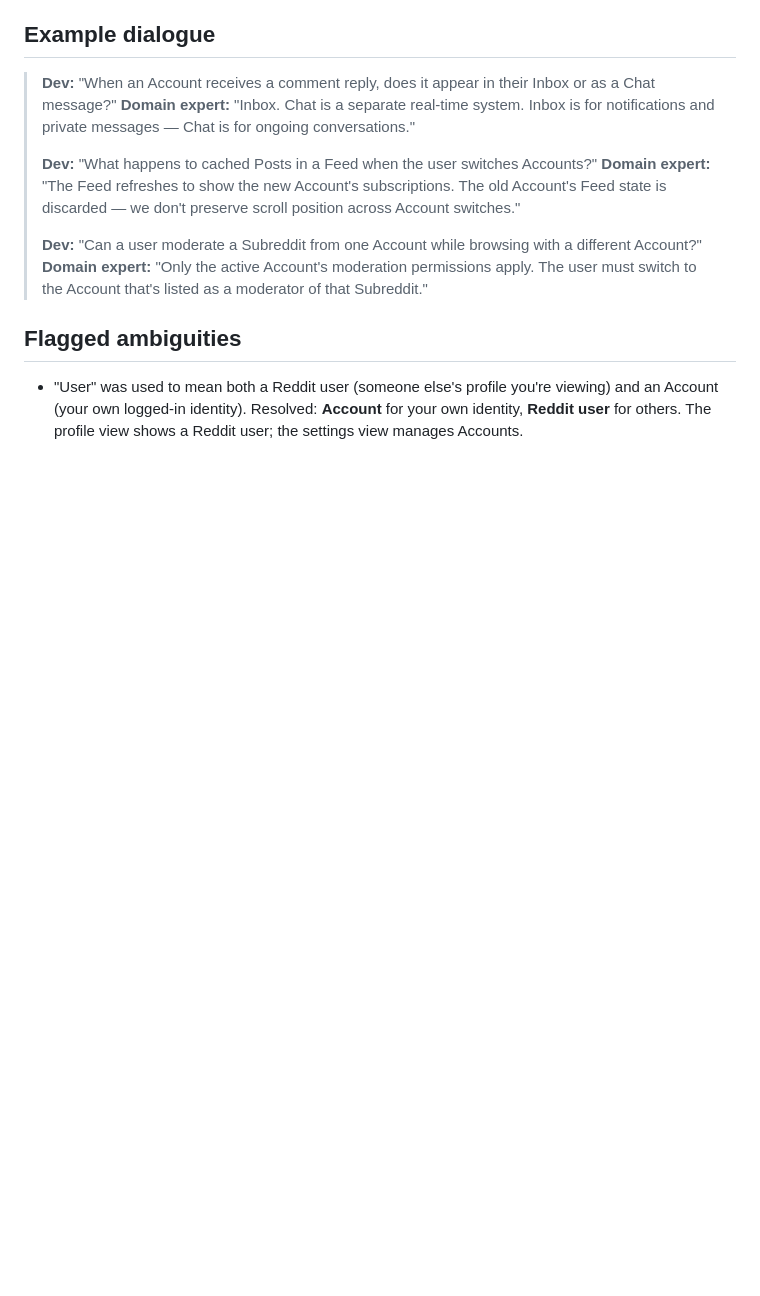
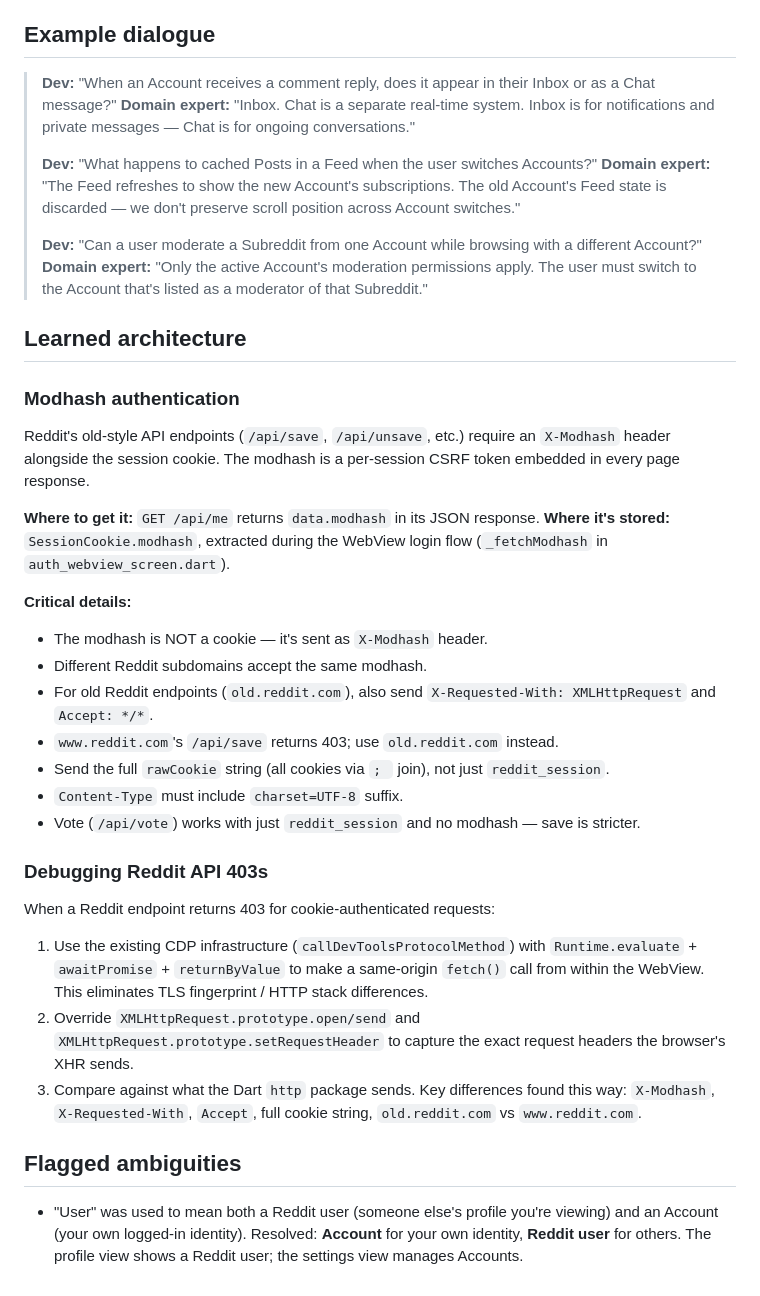
Before and after one commit to ignamiranda/fspez, a Markdown page: CONTEXT.md, the part around the change. Drawn GitHub-style; blank space fills up the shorter version.

Commit message:
Document modhash-based auth and Reddit API 403 debugging techniques

```diff
--- a/CONTEXT.md
+++ b/CONTEXT.md
@@ -77,6 +77,29 @@ _Avoid_: Mature content, 18+
 > **Dev:** "Can a user moderate a Subreddit from one Account while browsing with a different Account?"
 > **Domain expert:** "Only the active Account's moderation permissions apply. The user must switch to the Account that's listed as a moderator of that Subreddit."
 
+## Learned architecture
+
+### Modhash authentication
+Reddit's old-style API endpoints (`/api/save`, `/api/unsave`, etc.) require an `X-Modhash` header alongside the session cookie. The modhash is a per-session CSRF token embedded in every page response.
+
+**Where to get it:** `GET /api/me` returns `data.modhash` in its JSON response.
+**Where it's stored:** `SessionCookie.modhash`, extracted during the WebView login flow (`_fetchModhash` in `auth_webview_screen.dart`).
+
+**Critical details:**
+- The modhash is NOT a cookie — it's sent as `X-Modhash` header.
+- Different Reddit subdomains accept the same modhash.
+- For old Reddit endpoints (`old.reddit.com`), also send `X-Requested-With: XMLHttpRequest` and `Accept: */*`.
+- `www.reddit.com`'s `/api/save` returns 403; use `old.reddit.com` instead.
+- Send the full `rawCookie` string (all cookies via `; ` join), not just `reddit_session`.
+- `Content-Type` must include `charset=UTF-8` suffix.
+- Vote (`/api/vote`) works with just `reddit_session` and no modhash — save is stricter.
+
+### Debugging Reddit API 403s
+When a Reddit endpoint returns 403 for cookie-authenticated requests:
+1. Use the existing CDP infrastructure (`callDevToolsProtocolMethod`) with `Runtime.evaluate` + `awaitPromise` + `returnByValue` to make a same-origin `fetch()` call from within the WebView. This eliminates TLS fingerprint / HTTP stack differences.
+2. Override `XMLHttpRequest.prototype.open/send` and `XMLHttpRequest.prototype.setRequestHeader` to capture the exact request headers the browser's XHR sends.
+3. Compare against what the Dart `http` package sends. Key differences found this way: `X-Modhash`, `X-Requested-With`, `Accept`, full cookie string, `old.reddit.com` vs `www.reddit.com`.
+
 ## Flagged ambiguities
 
 - "User" was used to mean both a Reddit user (someone else's profile you're viewing) and an Account (your own logged-in identity). Resolved: **Account** for your own identity, **Reddit user** for others. The profile view shows a Reddit user; the settings view manages Accounts.
```
